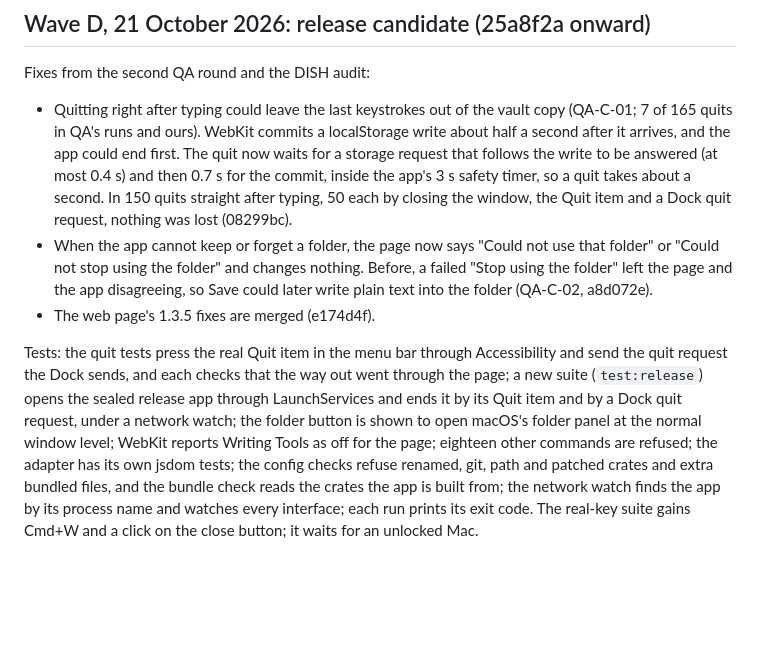
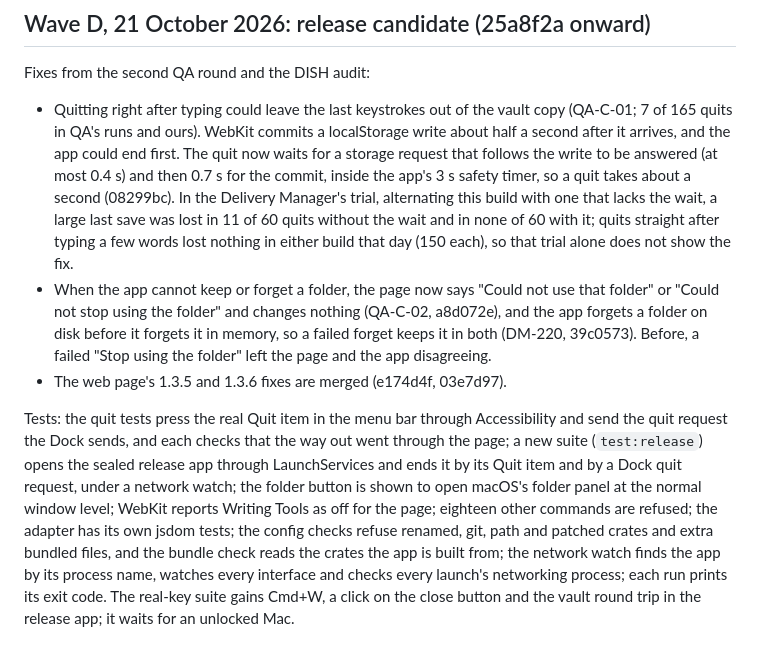
Before and after one commit to PranavOngole/cover-story, a Markdown page: desktop/CHANGELOG.md, the part around the change. Rendered like a GitHub page; blank space fills up the shorter version.

```diff
--- a/desktop/CHANGELOG.md
+++ b/desktop/CHANGELOG.md
@@ -22,8 +22,8 @@ Fixes from the first QA round: Save without a folder now writes into Downloads t
 
 Fixes from the second QA round and the DISH audit:
 
-- Quitting right after typing could leave the last keystrokes out of the vault copy (QA-C-01; 7 of 165 quits in QA's runs and ours). WebKit commits a localStorage write about half a second after it arrives, and the app could end first. The quit now waits for a storage request that follows the write to be answered (at most 0.4 s) and then 0.7 s for the commit, inside the app's 3 s safety timer, so a quit takes about a second. In 150 quits straight after typing, 50 each by closing the window, the Quit item and a Dock quit request, nothing was lost (08299bc).
-- When the app cannot keep or forget a folder, the page now says "Could not use that folder" or "Could not stop using the folder" and changes nothing. Before, a failed "Stop using the folder" left the page and the app disagreeing, so Save could later write plain text into the folder (QA-C-02, a8d072e).
-- The web page's 1.3.5 fixes are merged (e174d4f).
+- Quitting right after typing could leave the last keystrokes out of the vault copy (QA-C-01; 7 of 165 quits in QA's runs and ours). WebKit commits a localStorage write about half a second after it arrives, and the app could end first. The quit now waits for a storage request that follows the write to be answered (at most 0.4 s) and then 0.7 s for the commit, inside the app's 3 s safety timer, so a quit takes about a second (08299bc). In the Delivery Manager's trial, alternating this build with one that lacks the wait, a large last save was lost in 11 of 60 quits without the wait and in none of 60 with it; quits straight after typing a few words lost nothing in either build that day (150 each), so that trial alone does not show the fix.
+- When the app cannot keep or forget a folder, the page now says "Could not use that folder" or "Could not stop using the folder" and changes nothing (QA-C-02, a8d072e), and the app forgets a folder on disk before it forgets it in memory, so a failed forget keeps it in both (DM-220, 39c0573). Before, a failed "Stop using the folder" left the page and the app disagreeing.
+- The web page's 1.3.5 and 1.3.6 fixes are merged (e174d4f, 03e7d97).
 
-Tests: the quit tests press the real Quit item in the menu bar through Accessibility and send the quit request the Dock sends, and each checks that the way out went through the page; a new suite (`test:release`) opens the sealed release app through LaunchServices and ends it by its Quit item and by a Dock quit request, under a network watch; the folder button is shown to open macOS's folder panel at the normal window level; WebKit reports Writing Tools as off for the page; eighteen other commands are refused; the adapter has its own jsdom tests; the config checks refuse renamed, git, path and patched crates and extra bundled files, and the bundle check reads the crates the app is built from; the network watch finds the app by its process name and watches every interface; each run prints its exit code. The real-key suite gains Cmd+W and a click on the close button; it waits for an unlocked Mac.
+Tests: the quit tests press the real Quit item in the menu bar through Accessibility and send the quit request the Dock sends, and each checks that the way out went through the page; a new suite (`test:release`) opens the sealed release app through LaunchServices and ends it by its Quit item and by a Dock quit request, under a network watch; the folder button is shown to open macOS's folder panel at the normal window level; WebKit reports Writing Tools as off for the page; eighteen other commands are refused; the adapter has its own jsdom tests; the config checks refuse renamed, git, path and patched crates and extra bundled files, and the bundle check reads the crates the app is built from; the network watch finds the app by its process name, watches every interface and checks every launch's networking process; each run prints its exit code. The real-key suite gains Cmd+W, a click on the close button and the vault round trip in the release app; it waits for an unlocked Mac.
```
Also changed, not shown: README.md (+7 -6 lines).
